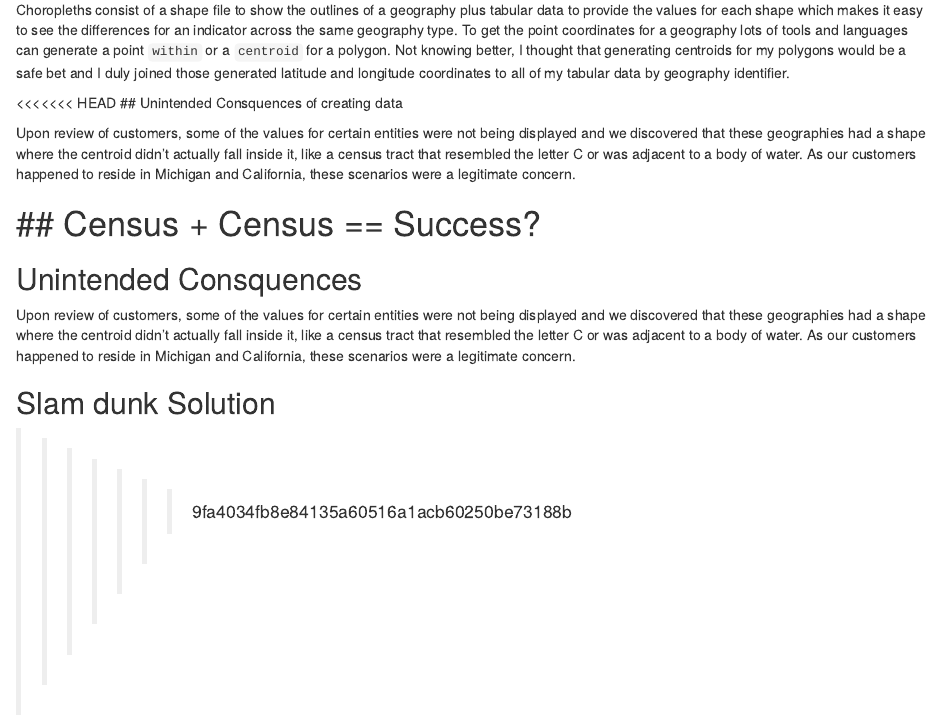
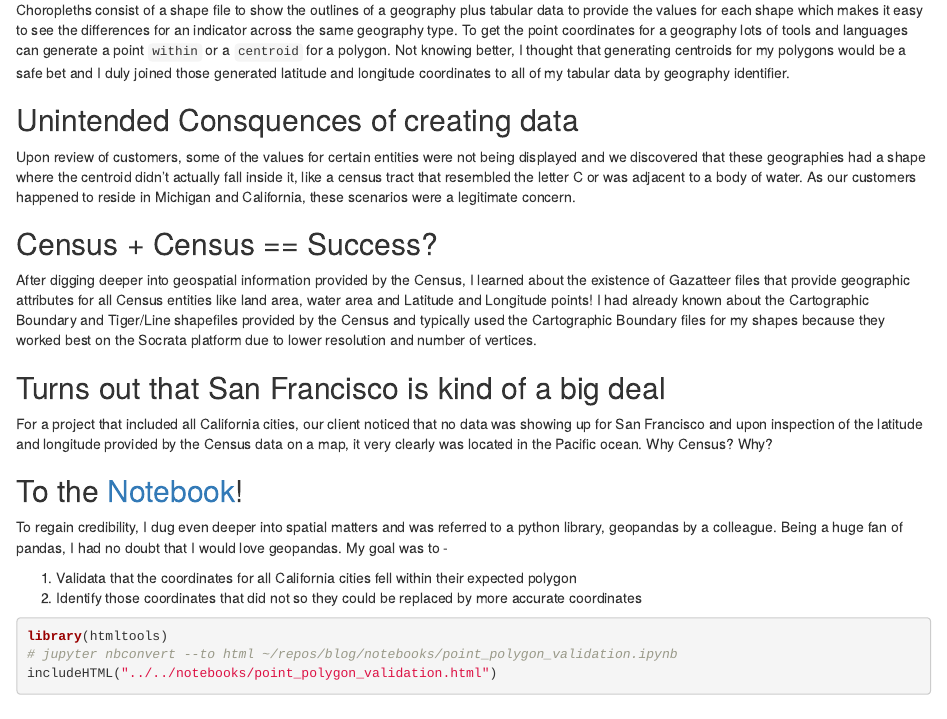
Before and after one commit to aliciatb/blog, an R Markdown document (content/post/2019-03-06-census-and-coordinate-conundrums-in-california.Rmd): the page in a window 1100 px wide, from 450 px down. Rendered offline with R 4.5, knitr and Pandoc, with nearby package versions; some code elsewhere in the file could not run offline.

Commit message:
more merge cleanup

```diff
--- a/content/post/2019-03-06-census-and-coordinate-conundrums-in-california.Rmd
+++ b/content/post/2019-03-06-census-and-coordinate-conundrums-in-california.Rmd
@@ -25,19 +25,11 @@ In order to associate data like debt burden, population density, and such, we ne
 
 Choropleths consist of a shape file to show the outlines of a geography plus tabular data to provide the values for each shape which makes it easy to see the differences for an indicator across the same geography type. To get the point coordinates for a geography lots of tools and languages can generate a point `within` or a `centroid` for a polygon. Not knowing better, I thought that generating centroids for my polygons would be a safe bet and I duly joined those generated latitude and longitude coordinates to all of my tabular data by geography identifier.
 
-<<<<<<< HEAD
 ## Unintended Consquences of creating data
 
 Upon review of customers, some of the values for certain entities were not being displayed and we discovered that these geographies had a shape where the centroid didn't actually fall inside it, like a census tract that resembled the letter C or was adjacent to a body of water. As our customers happened to reside in Michigan and California, these scenarios were a legitimate concern.
 
 ## Census + Census == Success?
-=======
-## Unintended Consquences
-
-Upon review of customers, some of the values for certain entities were not being displayed and we discovered that these geographies had a shape where the centroid didn't actually fall inside it, like a census tract that resembled the letter C or was adjacent to a body of water. As our customers happened to reside in Michigan and California, these scenarios were a legitimate concern.
-
-## Slam dunk Solution
->>>>>>> 9fa4034fb8e84135a60516a1acb60250be73188b
 
 After digging deeper into geospatial information provided by the Census, I learned about the existence of Gazatteer files that provide geographic attributes for all Census entities like land area, water area and Latitude and Longitude points! I had already known about the Cartographic Boundary and Tiger/Line shapefiles provided by the Census and typically used the Cartographic Boundary files for my shapes because they worked best on the Socrata platform due to lower resolution and number of vertices.
 
```
Also changed, not shown: content/post/2019-03-06-census-and-coordinate-conundrums-in-california.html.
